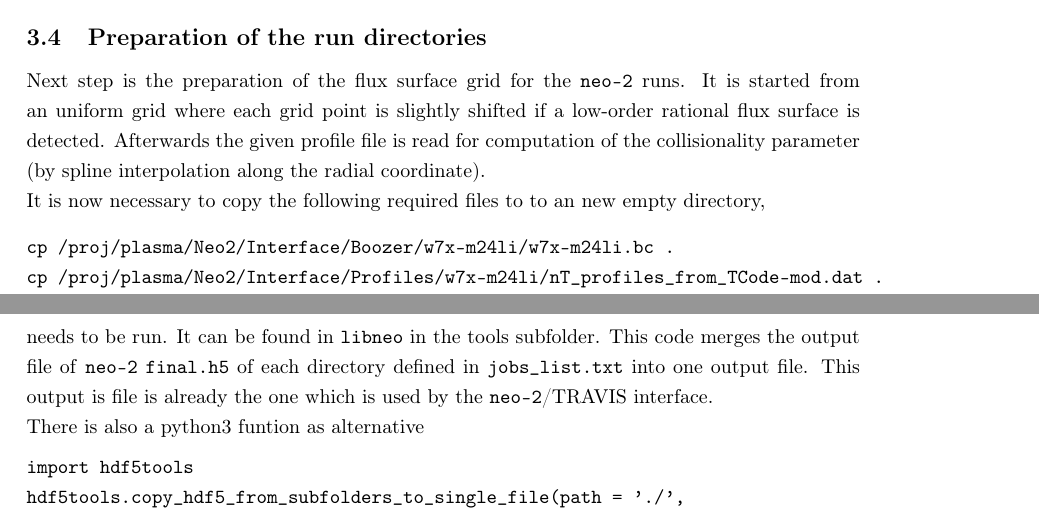
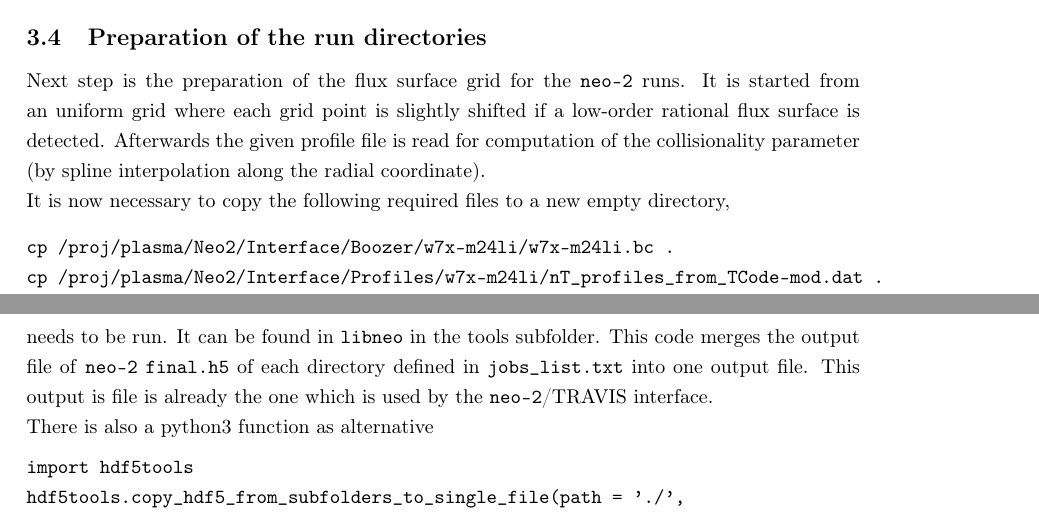
Before and after one commit to itpplasma/NEO-2, a LaTeX document (DOC/2018_DOCUMENTATION/2018_Documentation.tex): two parts of pages 6 and 8 of 14, joined at a grey line, cut so that both start at the same text. Compiled offline with pdfLaTeX.

Commit message:
Fix spelling mistakes.

```diff
--- a/DOC/2018_DOCUMENTATION/2018_Documentation.tex
+++ b/DOC/2018_DOCUMENTATION/2018_Documentation.tex
@@ -388,7 +388,7 @@ Afterwards the given profile file is read for computation of the
 collisionality parameter (by spline interpolation along the radial
 coordinate).
 
-It is now necessary to copy the following required files to to an new
+It is now necessary to copy the following required files to a new
 empty directory,
 \begin{verbatim}
 cp /proj/plasma/Neo2/Interface/Boozer/w7x-m24li/w7x-m24li.bc .
@@ -532,7 +532,7 @@ of each directory defined in \vv{jobs_list.txt} into one output file.
 This output is file is already the one which is used by the \vv{neo-2}/TRAVIS
 interface.
 
-There is also a python3 funtion as alternative
+There is also a python3 function as alternative
 \begin{verbatim}
 import hdf5tools
 hdf5tools.copy_hdf5_from_subfolders_to_single_file(path = './',
```
Also changed, not shown: DOC/2018_DOCUMENTATION/2018_Documentation.tex (2 more changed lines).
